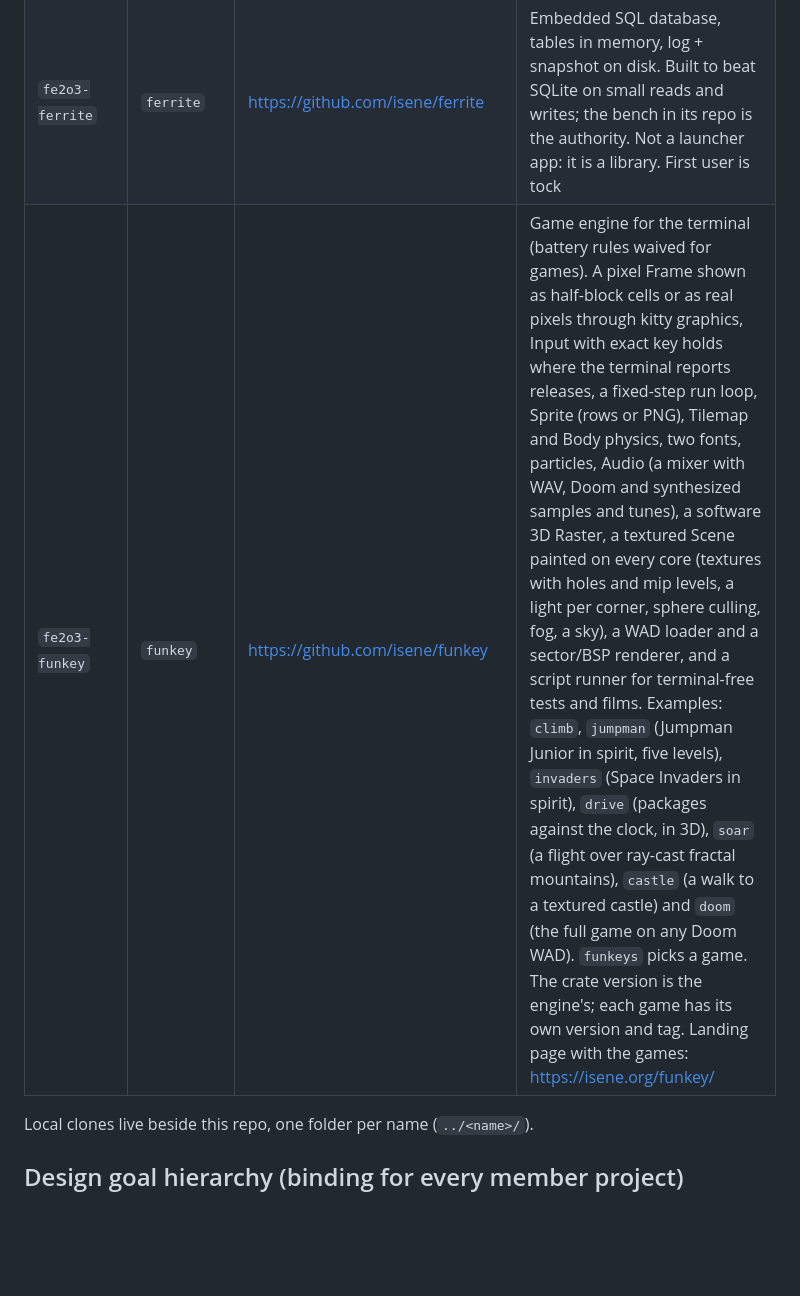
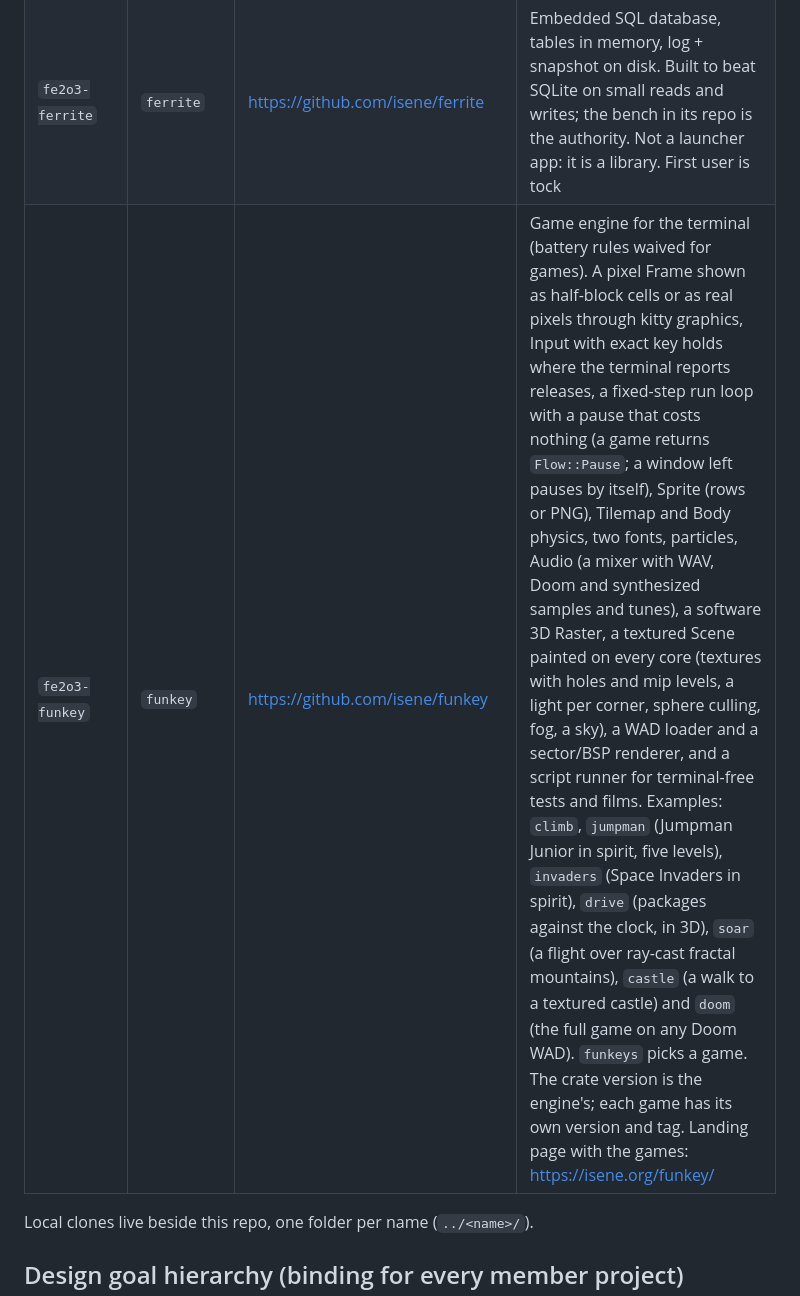
Before and after one commit to isene/fe2o3, a Markdown page: CLAUDE.md, the part around the change. Drawn GitHub-style; blank space fills up the shorter version.

```diff
--- a/CLAUDE.md
+++ b/CLAUDE.md
@@ -72,7 +72,7 @@ Public landing page: <https://isene.github.io/fe2o3/>
 | `fe2o3-mail` | `mail` | <https://github.com/isene/mail> | Email plumbing: MIME (QP, base64, RFC 2047, multipart walk), HTML-to-text, and cross-device read state. Shared by kastrup + the nomad mail app |
 | `fe2o3-feed` | `feed` | <https://github.com/isene/feed> | RSS / Atom parsing, no I/O. Shared by kastrup + the nomad kastrup app |
 | `fe2o3-ferrite` | `ferrite` | <https://github.com/isene/ferrite> | Embedded SQL database, tables in memory, log + snapshot on disk. Built to beat SQLite on small reads and writes; the bench in its repo is the authority. Not a launcher app: it is a library. First user is tock |
-| `fe2o3-funkey` | `funkey` | <https://github.com/isene/funkey> | Game engine for the terminal (battery rules waived for games). A pixel Frame shown as half-block cells or as real pixels through kitty graphics, Input with exact key holds where the terminal reports releases, a fixed-step run loop, Sprite (rows or PNG), Tilemap and Body physics, two fonts, particles, Audio (a mixer with WAV, Doom and synthesized samples and tunes), a software 3D Raster, a textured Scene painted on every core (textures with holes and mip levels, a light per corner, sphere culling, fog, a sky), a WAD loader and a sector/BSP renderer, and a script runner for terminal-free tests and films. Examples: `climb`, `jumpman` (Jumpman Junior in spirit, five levels), `invaders` (Space Invaders in spirit), `drive` (packages against the clock, in 3D), `soar` (a flight over ray-cast fractal mountains), `castle` (a walk to a textured castle) and `doom` (the full game on any Doom WAD). `funkeys` picks a game. The crate version is the engine's; each game has its own version and tag. Landing page with the games: <https://isene.org/funkey/> |
+| `fe2o3-funkey` | `funkey` | <https://github.com/isene/funkey> | Game engine for the terminal (battery rules waived for games). A pixel Frame shown as half-block cells or as real pixels through kitty graphics, Input with exact key holds where the terminal reports releases, a fixed-step run loop with a pause that costs nothing (a game returns `Flow::Pause`; a window left pauses by itself), Sprite (rows or PNG), Tilemap and Body physics, two fonts, particles, Audio (a mixer with WAV, Doom and synthesized samples and tunes), a software 3D Raster, a textured Scene painted on every core (textures with holes and mip levels, a light per corner, sphere culling, fog, a sky), a WAD loader and a sector/BSP renderer, and a script runner for terminal-free tests and films. Examples: `climb`, `jumpman` (Jumpman Junior in spirit, five levels), `invaders` (Space Invaders in spirit), `drive` (packages against the clock, in 3D), `soar` (a flight over ray-cast fractal mountains), `castle` (a walk to a textured castle) and `doom` (the full game on any Doom WAD). `funkeys` picks a game. The crate version is the engine's; each game has its own version and tag. Landing page with the games: <https://isene.org/funkey/> |
 
 Local clones live beside this repo, one folder per name (`../<name>/`).
 
```
Also changed, not shown: README.md (+1 -1 lines).
